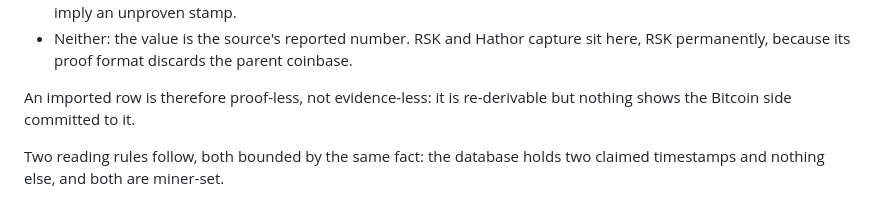
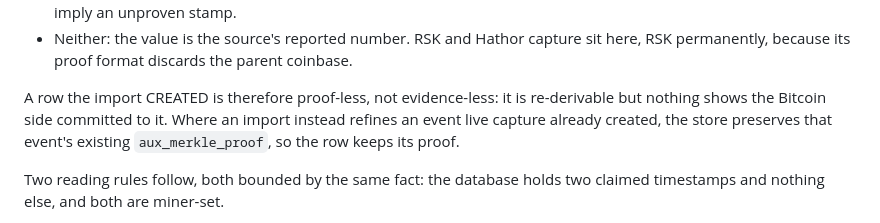
Before and after one commit to deadmanoz/merge-mining-monitor, a Markdown page: docs/data-model.md, the part around the change. Rendered like a GitHub page.

Commit message:
fix(docs): scope the proof-less claim to rows the import created
PR #34 review. A publication import that refines an event live capture already
created reuses the same source identity, and the store preserves the existing
aux_merkle_proof through COALESCE, attaching historical provenance to that
proof-carrying event. Calling every imported row proof-less misclassified that
supported refinement path.

```diff
--- a/docs/data-model.md
+++ b/docs/data-model.md
@@ -107,8 +107,10 @@ two levels come apart in both directions, so check them separately:
   sit here, RSK permanently, because its proof format discards the parent
   coinbase.
 
-An imported row is therefore proof-less, not evidence-less: it is re-derivable
-but nothing shows the Bitcoin side committed to it.
+A row the import CREATED is therefore proof-less, not evidence-less: it is
+re-derivable but nothing shows the Bitcoin side committed to it. Where an
+import instead refines an event live capture already created, the store
+preserves that event's existing `aux_merkle_proof`, so the row keeps its proof.
 
 Two reading rules follow, both bounded by the same fact: the database holds two
 claimed timestamps and nothing else, and both are miner-set.
```
